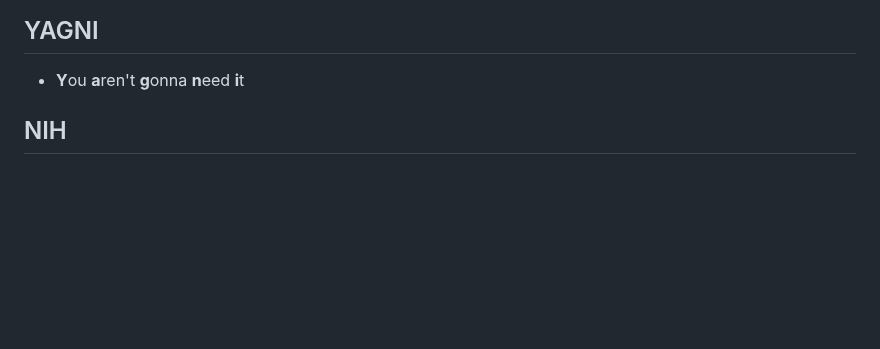
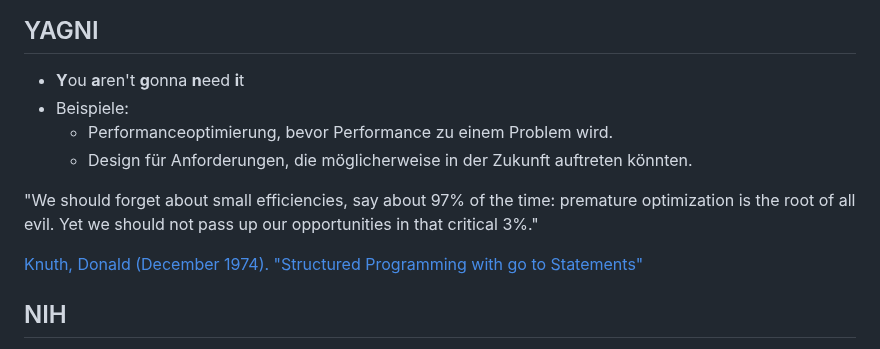
Before and after one commit to scs/jumpstart-docs, a Markdown page: topics/sw_concepts/sw_concept_slides.md, the part around the change. GitHub-like rendering; blank space fills up the shorter version.

Commit message:
sw_concepts: add more explanation to YAGNI

```diff
--- a/topics/sw_concepts/sw_concept_slides.md
+++ b/topics/sw_concepts/sw_concept_slides.md
@@ -117,6 +117,15 @@ YAGNI
 -------
 
 * **Y**ou **a**ren't **g**onna **n**eed **i**t
+* Beispiele:
+  * Performanceoptimierung, bevor Performance zu einem Problem wird.
+  * Design für Anforderungen, die möglicherweise in der Zukunft auftreten könnten.
+
+ "We should forget about small efficiencies, say about 97% of the time: premature
+ optimization is the root of all evil.
+ Yet we should not pass up our opportunities in that critical 3%."
+
+ [Knuth, Donald (December 1974). "Structured Programming with go to Statements"](https://pic.plover.com/knuth-GOTO.pdf)
 
 NIH
 -------
```
